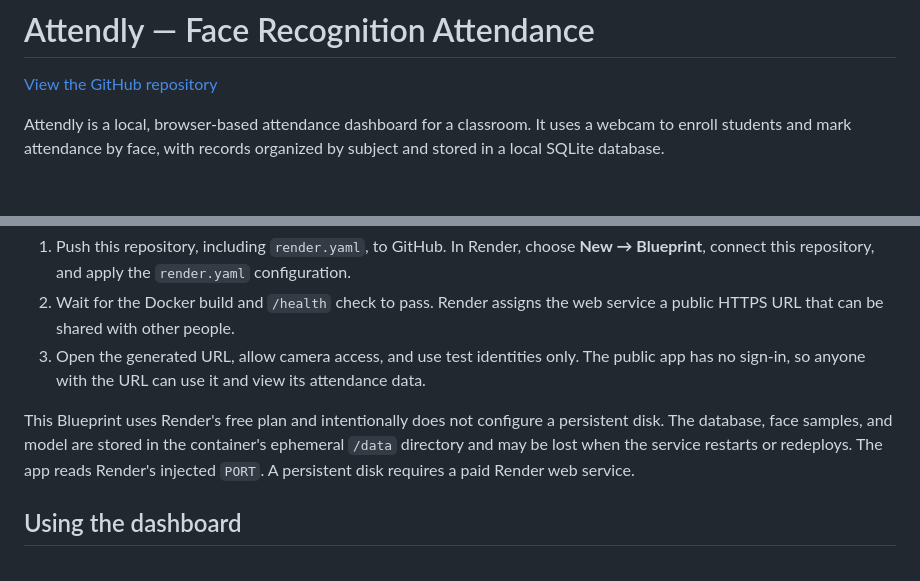
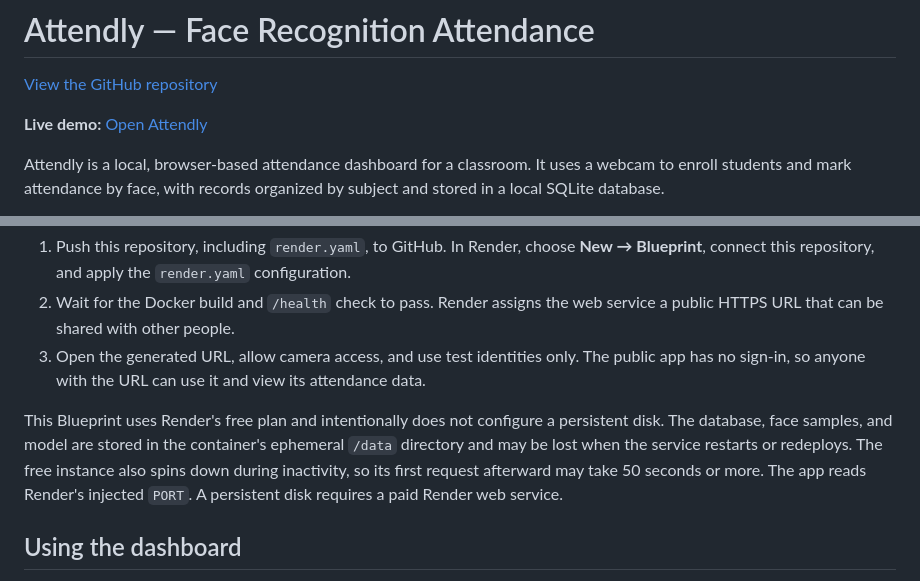
Before and after one commit to Mohitverse21/3rd-semester-mini-project, a Markdown page: README.md, 2 parts joined by grey strips. GitHub-like rendering; blank space fills up the shorter version.

Commit message:
docs: add public Attendly demo link
Co-authored-by: Copilot <223556219+Copilot@users.noreply.github.com>

```diff
--- a/README.md
+++ b/README.md
@@ -1,6 +1,8 @@
 # Attendly — Face Recognition Attendance
 
 [View the GitHub repository](https://github.com/Mohitverse21/3rd-semester-mini-project)
+
+**Live demo:** [Open Attendly](https://attendly-4vj9.onrender.com)
 
 Attendly is a local, browser-based attendance dashboard for a classroom. It uses a webcam to enroll students and mark attendance by face, with records organized by subject and stored in a local SQLite database.
 
@@ -76,7 +78,7 @@ The app is not designed for real student data on a public URL: it has no authent
 2. Wait for the Docker build and `/health` check to pass. Render assigns the web service a public HTTPS URL that can be shared with other people.
 3. Open the generated URL, allow camera access, and use test identities only. The public app has no sign-in, so anyone with the URL can use it and view its attendance data.
 
-This Blueprint uses Render's free plan and intentionally does not configure a persistent disk. The database, face samples, and model are stored in the container's ephemeral `/data` directory and may be lost when the service restarts or redeploys. The app reads Render's injected `PORT`. A persistent disk requires a paid Render web service.
+This Blueprint uses Render's free plan and intentionally does not configure a persistent disk. The database, face samples, and model are stored in the container's ephemeral `/data` directory and may be lost when the service restarts or redeploys. The free instance also spins down during inactivity, so its first request afterward may take 50 seconds or more. The app reads Render's injected `PORT`. A persistent disk requires a paid Render web service.
 
 ## Using the dashboard
 
```
